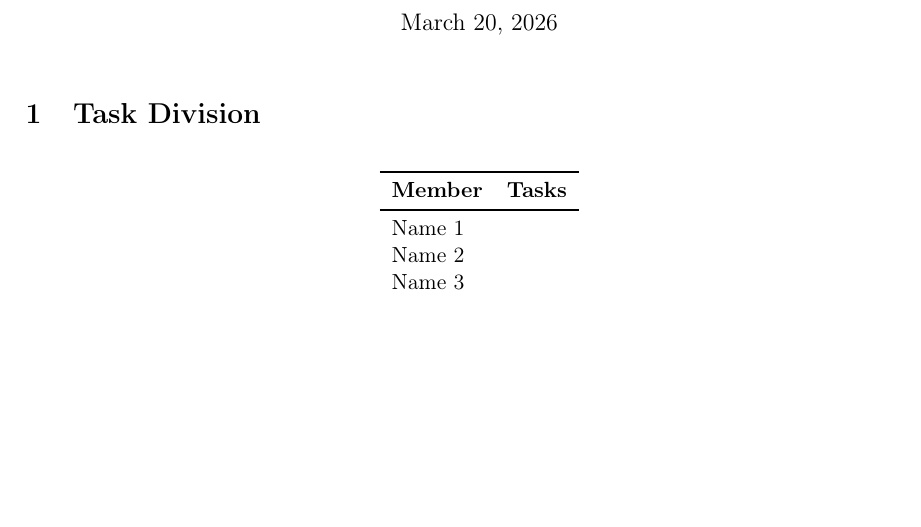
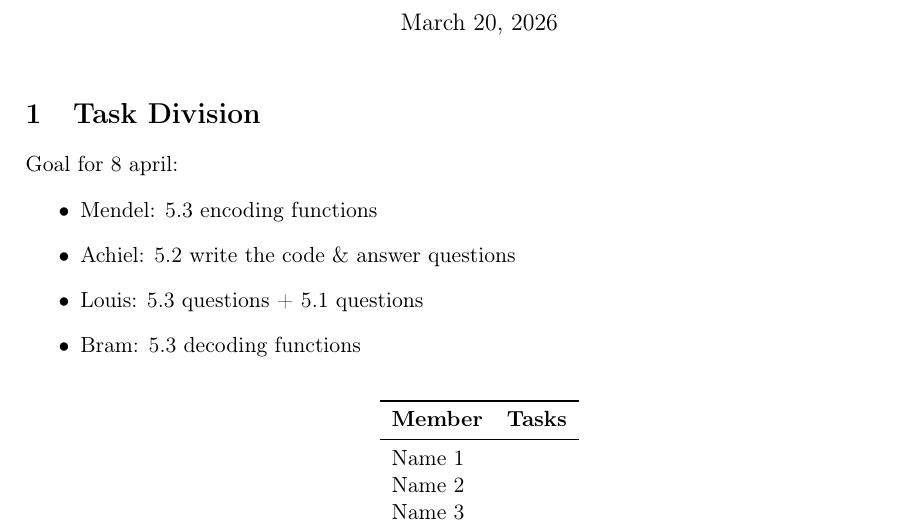
Before and after one commit to achiel1618/information-theory-project, a LaTeX document (report/report.tex): part of page 1 of 2, cut so that both start at the same text, the shorter picture padded with empty space. Compiled offline with pdfLaTeX.

Commit message:
task division as decided during meeting

```diff
--- a/report/report.tex
+++ b/report/report.tex
@@ -38,6 +38,14 @@
 
 \section{Task Division}
 % Describe how you divided the tasks among group members and who did what.
+Goal for 8 april:
+\begin{itemize}
+    \item Mendel: 5.3 encoding functions
+    \item Achiel: 5.2 write the code \& answer questions
+    \item Louis: 5.3 questions + 5.1 questions
+    \item Bram: 5.3 decoding functions
+\end{itemize}
+
 
 \begin{table}[H]
 \centering
```
